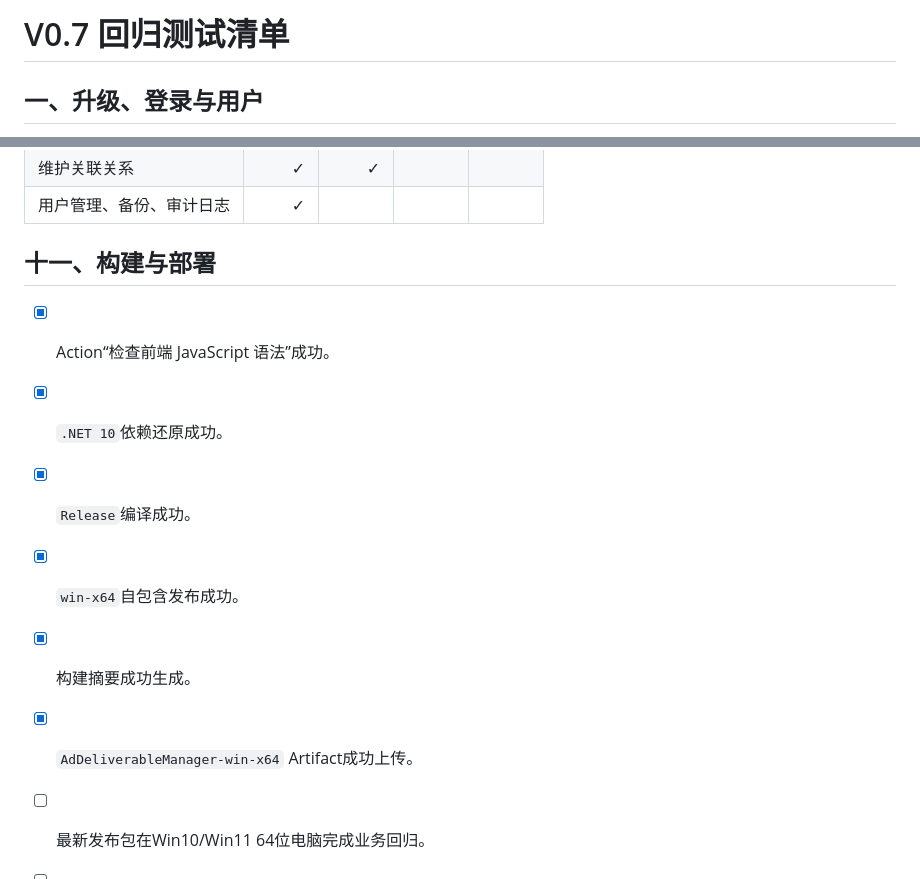
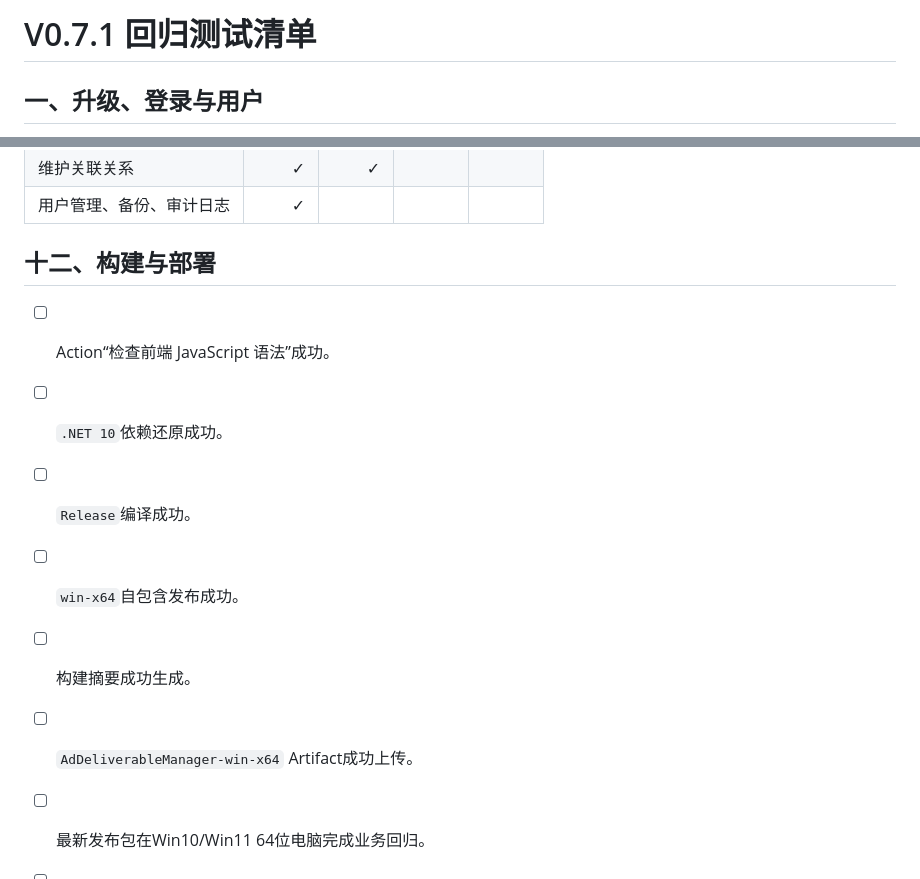
Before and after one commit to Nigori999/ad-deliverable-manager, a Markdown page: docs/V0.6-test-checklist.md, 2 parts joined by grey strips. GitHub-like rendering.

```diff
--- a/docs/V0.6-test-checklist.md
+++ b/docs/V0.6-test-checklist.md
@@ -1,4 +1,4 @@
-# V0.7 回归测试清单
+# V0.7.1 回归测试清单
 
 ## 一、升级、登录与用户
 
@@ -90,13 +108,13 @@
 | 维护关联关系 | ✓ | ✓ |  |  |
 | 用户管理、备份、审计日志 | ✓ |  |  |  |
 
-## 十一、构建与部署
+## 十二、构建与部署
 
-- [x] Action“检查前端 JavaScript 语法”成功。
-- [x] `.NET 10`依赖还原成功。
-- [x] `Release`编译成功。
-- [x] `win-x64`自包含发布成功。
-- [x] 构建摘要成功生成。
-- [x] `AdDeliverableManager-win-x64` Artifact成功上传。
+- [ ] Action“检查前端 JavaScript 语法”成功。
+- [ ] `.NET 10`依赖还原成功。
+- [ ] `Release`编译成功。
+- [ ] `win-x64`自包含发布成功。
+- [ ] 构建摘要成功生成。
+- [ ] `AdDeliverableManager-win-x64` Artifact成功上传。
 - [ ] 最新发布包在Win10/Win11 64位电脑完成业务回归。
 - [ ] 保留旧数据库测试无损升级和启动备份。
```
Also changed, not shown: other parts of docs/V0.6-test-checklist.md (+24 -6 lines).
